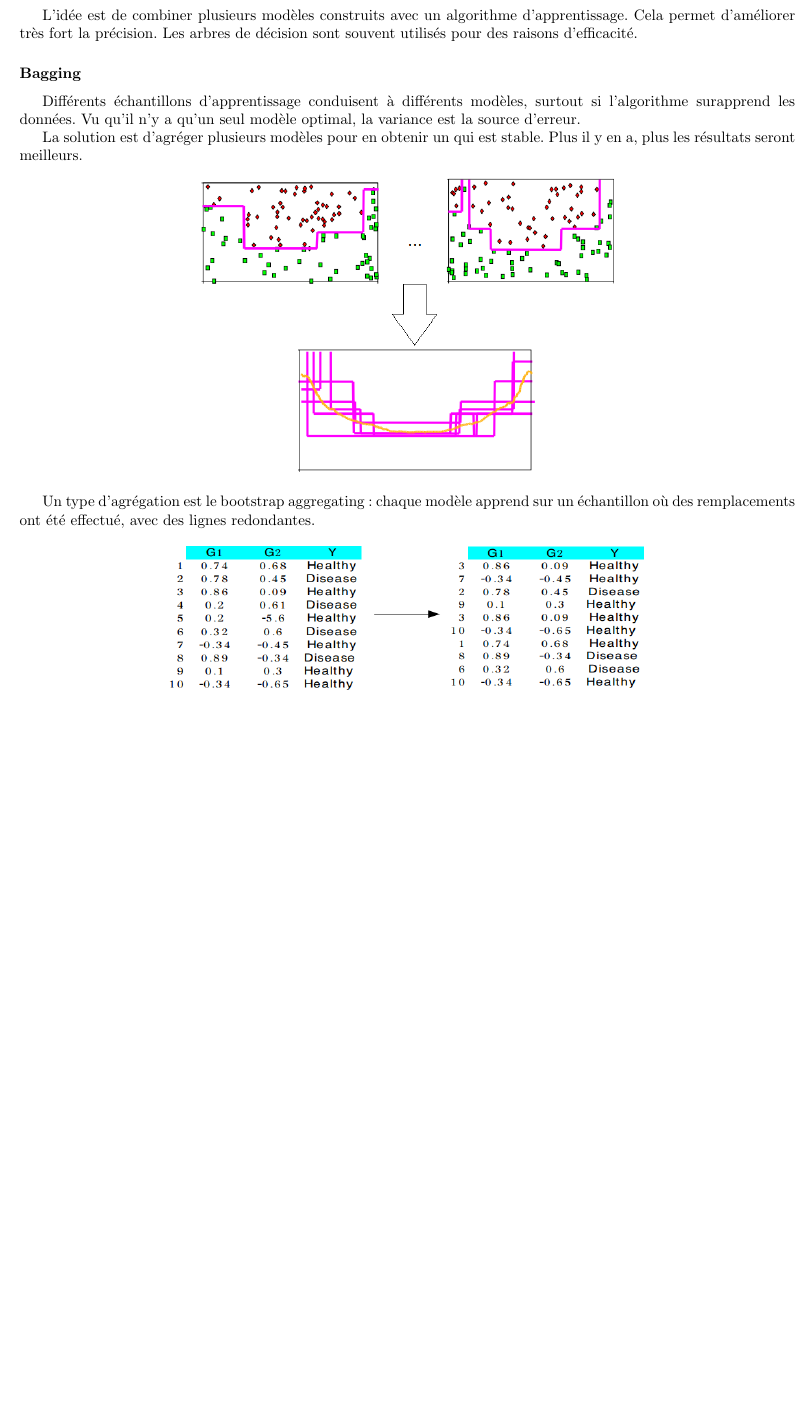
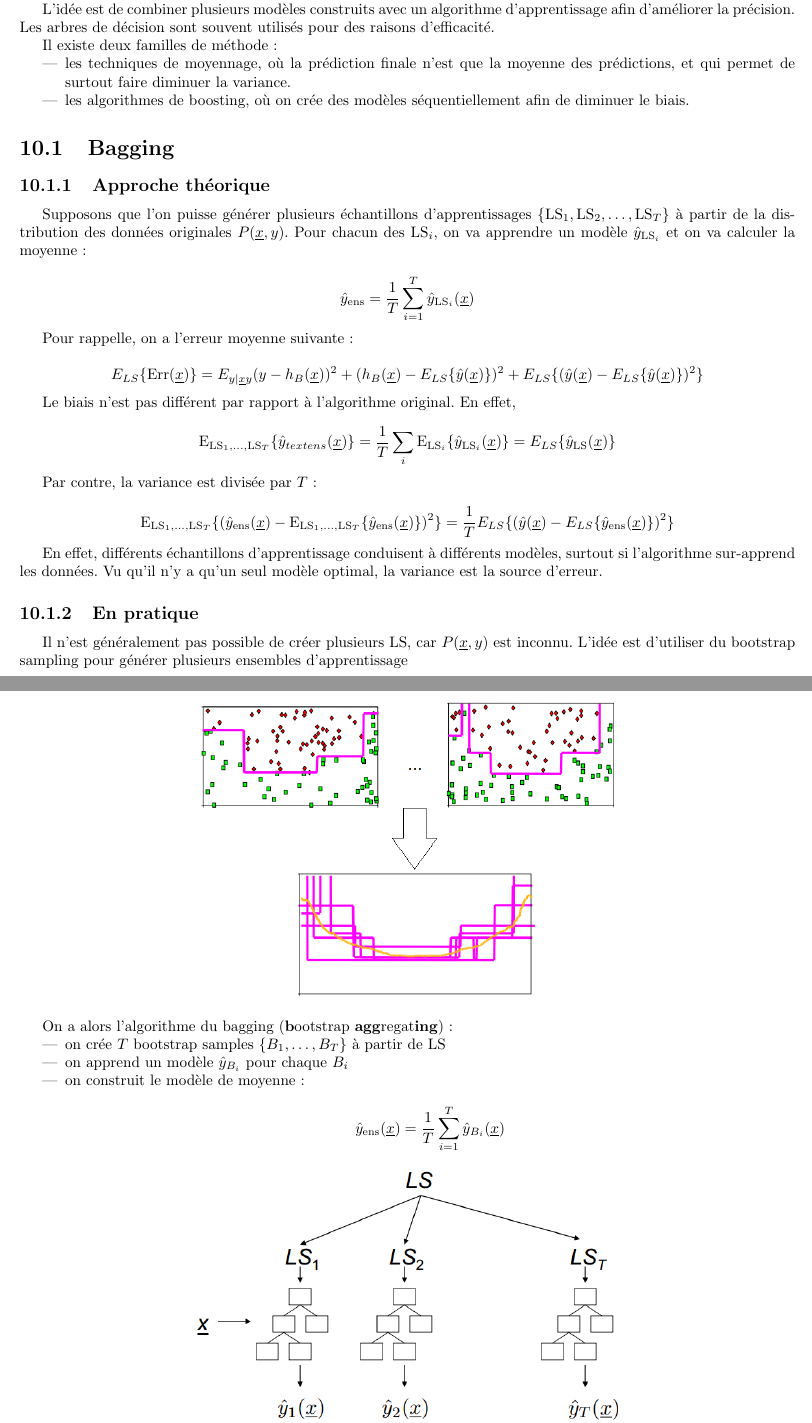
Before and after one commit to jipe47/AIA-synthese, a LaTeX document (main.tex, which reads ensemble-method.tex): part of page 49 of 64 before the commit and two parts of pages 49 and 50 of 66 after it, the two joined at a grey line, cut so that both start at the same text, the shorter picture padded with empty space. Compiled offline with pdfLaTeX.

Commit message:
Ensemble (-> ambiguity decomp excluded)

```diff
--- a/ensemble-method.tex
+++ b/ensemble-method.tex
@@ -1,19 +1,54 @@
 \chapter{Méthodes d'ensemble}
 
-L'idée est de combiner plusieurs modèles construits avec un algorithme d'apprentissage. Cela permet d'améliorer très fort la précision. Les arbres de décision sont souvent utilisés pour des raisons d'efficacité.
+Pour une méthode donnée, il y a généralement un trade-off à faire entre le biais et la variance. Il est possible d'améliorer le modèle (par exemple avec du pruning pour les arbres de décision), mais ce n'est pas toujours possible. Le but des méthodes d'ensemble est de modifier de trade-off, quitte à perdre des features de la méthode initiale.
 
-	\subsubsection{Bagging}
 
-	Différents échantillons d'apprentissage conduisent à différents modèles, surtout si l'algorithme surapprend les données. Vu qu'il n'y a qu'un seul modèle optimal, la variance est la source d'erreur.
+L'idée est de combiner plusieurs modèles construits avec un algorithme d'apprentissage afin d'améliorer la précision. Les arbres de décision sont souvent utilisés pour des raisons d'efficacité.
 
-	La solution est d'agréger plusieurs modèles pour en obtenir un qui est stable. Plus il y en a, plus les résultats seront meilleurs.
+Il existe deux familles de méthode :
+
+\begin{itemize}
+	\item les techniques de moyennage, où la prédiction finale n'est que la moyenne des prédictions, et qui permet de surtout faire diminuer la variance.
+	\item les algorithmes de boosting, où on crée des modèles séquentiellement afin de diminuer le biais.
+\end{itemize}
+
+\section{Bagging}
+
+	\subsection{Approche théorique}
+	Supposons que l'on puisse générer plusieurs échantillons d'apprentissages $\ens{\LS_1, \LS_2, \dots , \LS_T}$ à partir de la distribution des données originales $P(\xu, y)$. Pour chacun des $\LS_i$, on va apprendre un modèle $\yh_{\LS_i}$ et on va calculer la moyenne :
+
+	$$\yh_{\text{ens}} = \frac{1}{T} \sum_{i = 1}^T \yh_{\LS_i}(\xu)$$
+
+	Pour rappelle, on a l'erreur moyenne suivante :
+
+	$$\els{\text{Err}(\xu)} = \eyx{(y - h_B(\xu))^2} + (h_B(\xu) - \els{\yh(\xu)})^2 + \els{(\yh(\xu) - \els{\yh(\xu)})^2}$$
+
+	Le biais n'est pas différent par rapport à l'algorithme original. En effet,
+
+	$$\text{E}_{\LS_1, \dots , \LS_T} \ens{\yh_{text{ens}} (\xu)} = \frac{1}{T} \sum_i \text{E}_{\LS_i}\ens{\yh_{\LS_i}(\xu)} = \els{\yh_{\LS}(\xu)}$$
+
+	Par contre, la variance est divisée par $T$ :
+
+	$$\text{E}_{\LS_1, \dots , \LS_T} \ens{(\yh_{\text{ens}}(\xu) - \text{E}_{\LS_1, \dots , \LS_T} \ens{\yh_{\text{ens}}(\xu)})^2} = \frac{1}{T} \els{(\yh(\xu) - \els{\yh_{\text{ens}}(\xu)})^2}$$
+
+	En effet, différents échantillons d'apprentissage conduisent à différents modèles, surtout si l'algorithme sur-apprend les données. Vu qu'il n'y a qu'un seul modèle optimal, la variance est la source d'erreur.
+
+
+	\subsection{En pratique}
+
+	Il n'est généralement pas possible de créer plusieurs $\LS$, car $P(\xu, y)$ est inconnu. L'idée est d'utiliser du bootstrap sampling pour générer plusieurs ensembles d'apprentissage
 
 	\dessin{21}
 
-	Un type d'agrégation est le bootstrap aggregating : chaque modèle apprend sur un échantillon où des remplacements ont été effectué, avec des lignes redondantes.
+	On a alors l'algorithme du bagging (\textbf{b}ootstrap \textbf{agg}regat\textbf{ing}) :
 
-	\dessin{22}
+	\begin{itemize}
+		\item on crée $T$ bootstrap samples $\ens{B_1, \dots , B_T}$ à partir de $\LS$
+		\item on apprend un modèle $\yh_{B_i}$ pour chaque $B_i$
+		\item on construit le modèle de moyenne :
+
+		$$\yh_{\text{ens}}(\xu) = \frac{1}{T} \sum_{i = 1}^T \yh_{B_i}(\xu)$$
+	\end{itemize}
 
 
-	\subsubsection{Boosting}
 
@@ -25 +60,2 @@ L'idée est de combiner plusieurs modèles construits avec un algorithme d'appre
 
+	\dessin{92}
```
Also changed, not shown: images/90.PNG (added), images/91.PNG (added), images/92.PNG (added), images/93.PNG (added), ensemble-method.tex (54 more changed lines).
